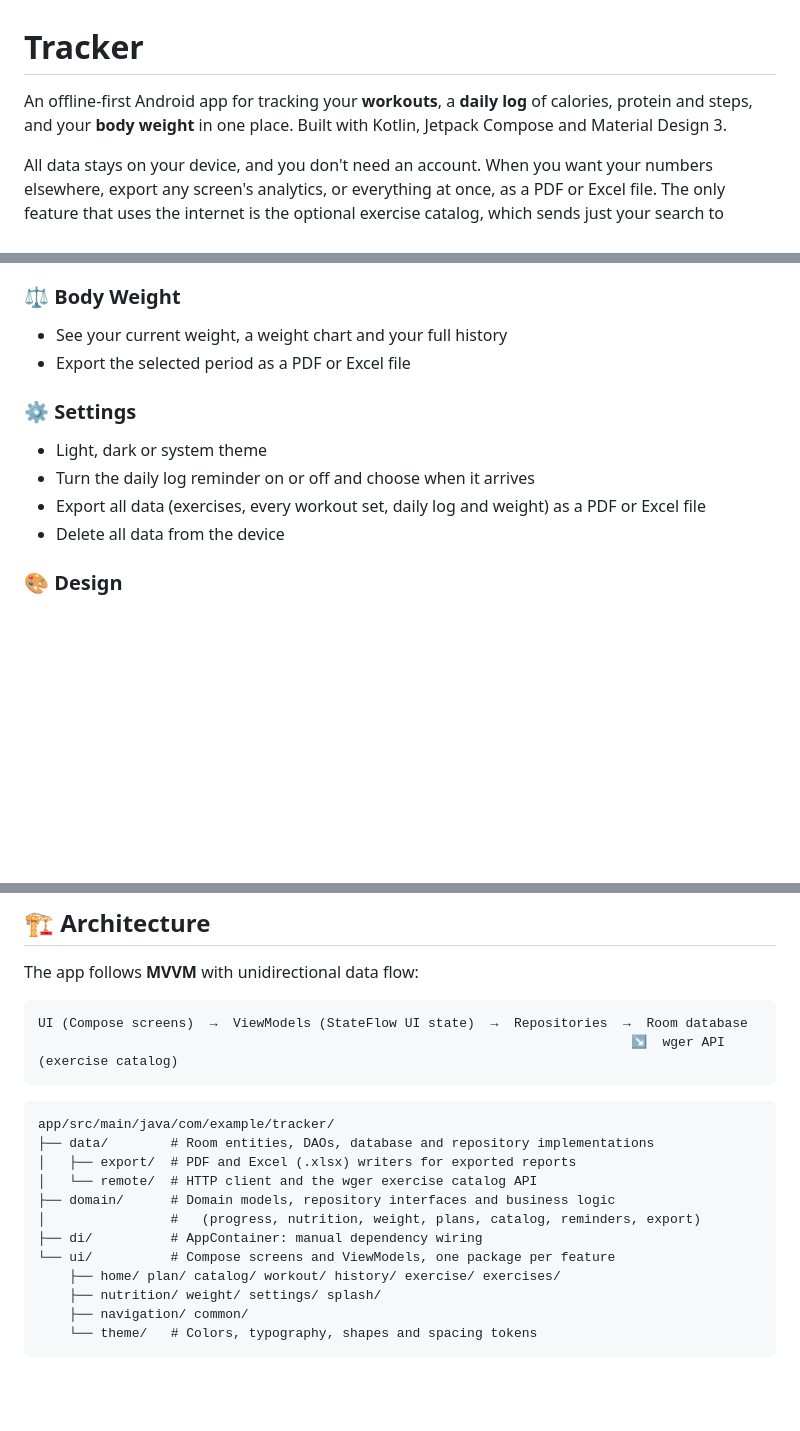
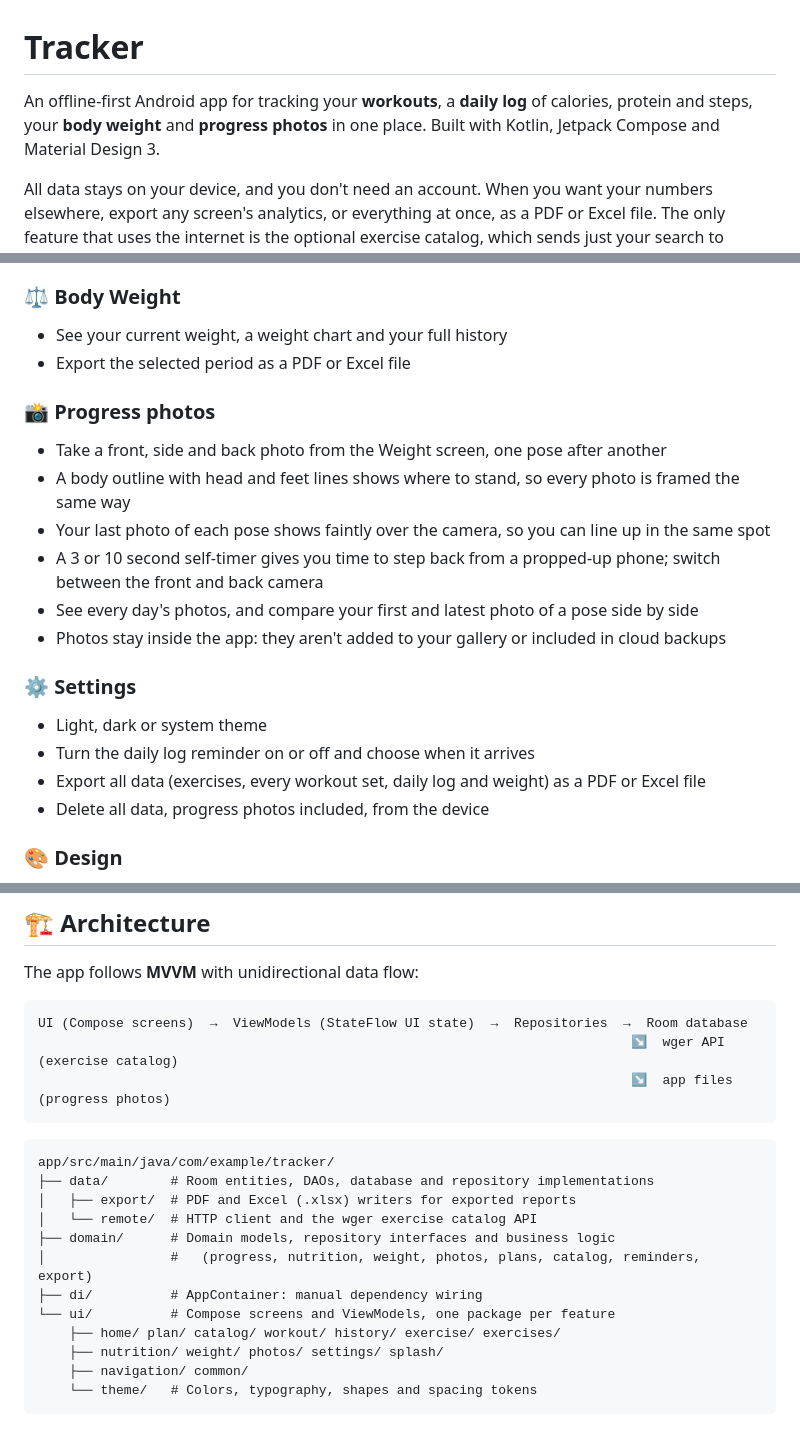
Before and after one commit to Aboud-KHalaf/Android-Tracker, a Markdown page: README.md, 3 parts joined by grey strips. GitHub-like rendering; blank space fills up the shorter version.

Commit message:
docs: describe progress photos in the README
Co-Authored-By: Claude Opus 5.5 <noreply@anthropic.com>

````diff
--- a/README.md
+++ b/README.md
@@ -1,6 +1,6 @@
 # Tracker
 
-An offline-first Android app for tracking your **workouts**, a **daily log** of calories, protein and steps, and your **body weight** in one place. Built with Kotlin, Jetpack Compose and Material Design 3.
+An offline-first Android app for tracking your **workouts**, a **daily log** of calories, protein and steps, your **body weight** and **progress photos** in one place. Built with Kotlin, Jetpack Compose and Material Design 3.
 
 All data stays on your device, and you don't need an account. When you want your numbers elsewhere, export any screen's analytics, or everything at once, as a PDF or Excel file. The only feature that uses the internet is the optional exercise catalog, which sends just your search to [wger.de](https://wger.de).
 
@@ -32,11 +32,19 @@ All data stays on your device, and you don't need an account. When you want your
 - See your current weight, a weight chart and your full history
 - Export the selected period as a PDF or Excel file
 
+### 📸 Progress photos
+- Take a front, side and back photo from the Weight screen, one pose after another
+- A body outline with head and feet lines shows where to stand, so every photo is framed the same way
+- Your last photo of each pose shows faintly over the camera, so you can line up in the same spot
+- A 3 or 10 second self-timer gives you time to step back from a propped-up phone; switch between the front and back camera
+- See every day's photos, and compare your first and latest photo of a pose side by side
+- Photos stay inside the app: they aren't added to your gallery or included in cloud backups
+
 ### ⚙️ Settings
 - Light, dark or system theme
 - Turn the daily log reminder on or off and choose when it arrives
 - Export all data (exercises, every workout set, daily log and weight) as a PDF or Excel file
-- Delete all data from the device
+- Delete all data, progress photos included, from the device
 
 ### 🎨 Design
 - Material Design 3 with a blue brand theme, plus light and dark modes
@@ -69,6 +78,7 @@ The app follows **MVVM** with unidirectional data flow:
 ```
 UI (Compose screens)  →  ViewModels (StateFlow UI state)  →  Repositories  →  Room database
                                                                             ↘  wger API (exercise catalog)
+                                                                            ↘  app files (progress photos)
 ```
 
 ```
@@ -77,11 +87,11 @@ app/src/main/java/com/example/tracker/
 │   ├── export/  # PDF and Excel (.xlsx) writers for exported reports
 │   └── remote/  # HTTP client and the wger exercise catalog API
 ├── domain/      # Domain models, repository interfaces and business logic
-│                #   (progress, nutrition, weight, plans, catalog, reminders, export)
+│                #   (progress, nutrition, weight, photos, plans, catalog, reminders, export)
 ├── di/          # AppContainer: manual dependency wiring
 └── ui/          # Compose screens and ViewModels, one package per feature
     ├── home/ plan/ catalog/ workout/ history/ exercise/ exercises/
-    ├── nutrition/ weight/ settings/ splash/
+    ├── nutrition/ weight/ photos/ settings/ splash/
     ├── navigation/ common/
     └── theme/   # Colors, typography, shapes and spacing tokens
 ```
````
Also changed, not shown: other parts of README.md (+2 -1 lines).
